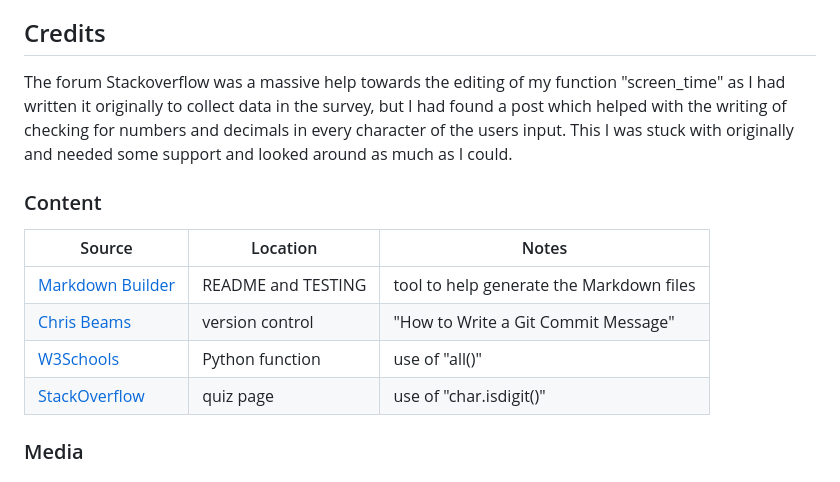
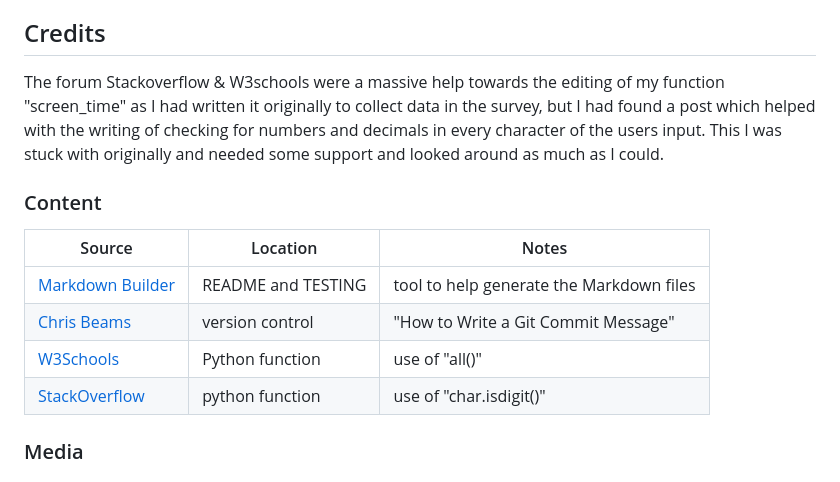
Before and after one commit to conor-timmis/Social-Insights, a Markdown page: README.md, the part around the change. GitHub-like rendering.

Commit message:
Correct spelling mistakes in Credits

```diff
--- a/README.md
+++ b/README.md
@@ -219,7 +219,7 @@ My Gitpod version of the project in comparison to my Heroku version has been som
 
 ## Credits
 
-The forum Stackoverflow was a massive help towards the editing of my function "screen_time" as I had written it originally to collect data in the survey, but I had found a post which helped with the writing of checking for numbers and decimals in every character of the users input. This I was stuck with originally and needed some support and looked around as much as I could.
+The forum Stackoverflow & W3schools were a massive help towards the editing of my function "screen_time" as I had written it originally to collect data in the survey, but I had found a post which helped with the writing of checking for numbers and decimals in every character of the users input. This I was stuck with originally and needed some support and looked around as much as I could.
 
 
 ### Content
@@ -230,7 +230,7 @@ The forum Stackoverflow was a massive help towards the editing of my function "s
 | [Markdown Builder](https://tim.2bn.dev/markdown-builder) | README and TESTING | tool to help generate the Markdown files |
 | [Chris Beams](https://chris.beams.io/posts/git-commit) | version control | "How to Write a Git Commit Message" |
 | [W3Schools](https://www.w3schools.com/python/ref_func_all.asp) | Python function | use of "all()" |
-| [StackOverflow](https://stackoverflow.com/questions/49742938/checking-isdigit-on-python) | quiz page | use of "char.isdigit()" |
+| [StackOverflow](https://stackoverflow.com/questions/49742938/checking-isdigit-on-python) | python function | use of "char.isdigit()" |
 
 ### Media
 
```
